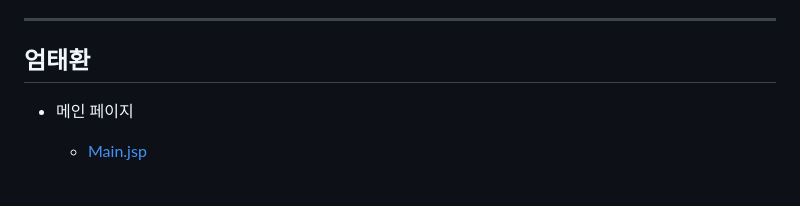
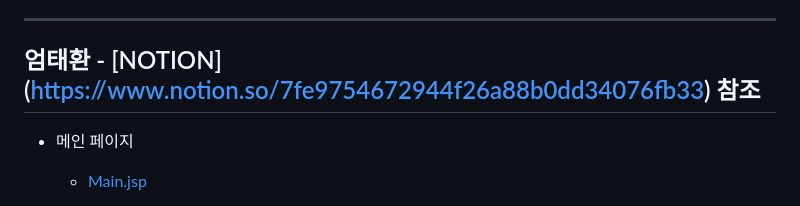
Before and after one commit to KH-Final-2023/breakTime-spring-project, a Markdown page: README.md, the part around the change. Rendered like a GitHub page.

```diff
--- a/README.md
+++ b/README.md
@@ -117,7 +117,7 @@
 
 ---
 
-## 엄태환
+## 엄태환 - [NOTION] (https://www.notion.so/7fe9754672944f26a88b0dd34076fb33) 참조
 
 - 메인 페이지
 
```
